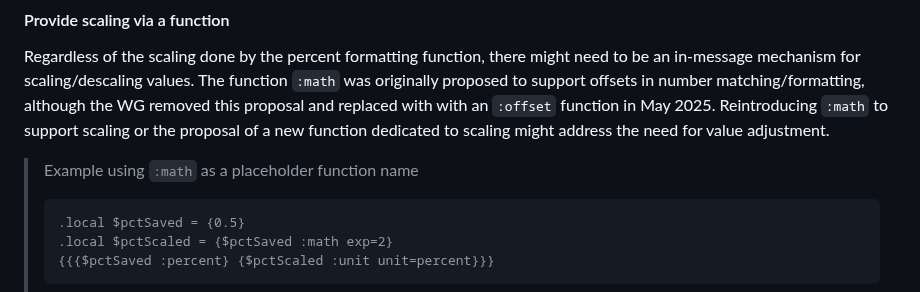
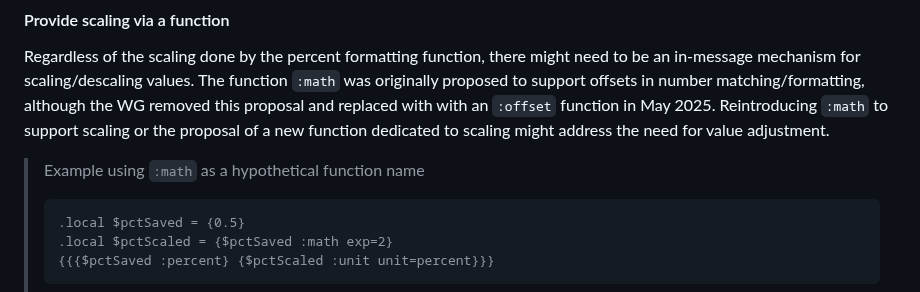
Before and after one commit to unicode-org/message-format-wg, a Markdown page: exploration/percent-format.md, the part around the change. Drawn GitHub-style.

Commit message:
Update exploration/percent-format.md
Co-authored-by: Tim Chevalier <tjc@igalia.com>

````diff
--- a/exploration/percent-format.md
+++ b/exploration/percent-format.md
@@ -327,7 +327,7 @@ although the WG removed this proposal and replaced with with an `:offset` functi
 Reintroducing `:math` to support scaling
 or the proposal of a new function dedicated to scaling might address the need for value adjustment.
 
-> Example using `:math` as a placeholder function name
+> Example using `:math` as a hypothetical function name
 >```
 > .local $pctSaved = {0.5}
 > .local $pctScaled = {$pctSaved :math exp=2}
````
